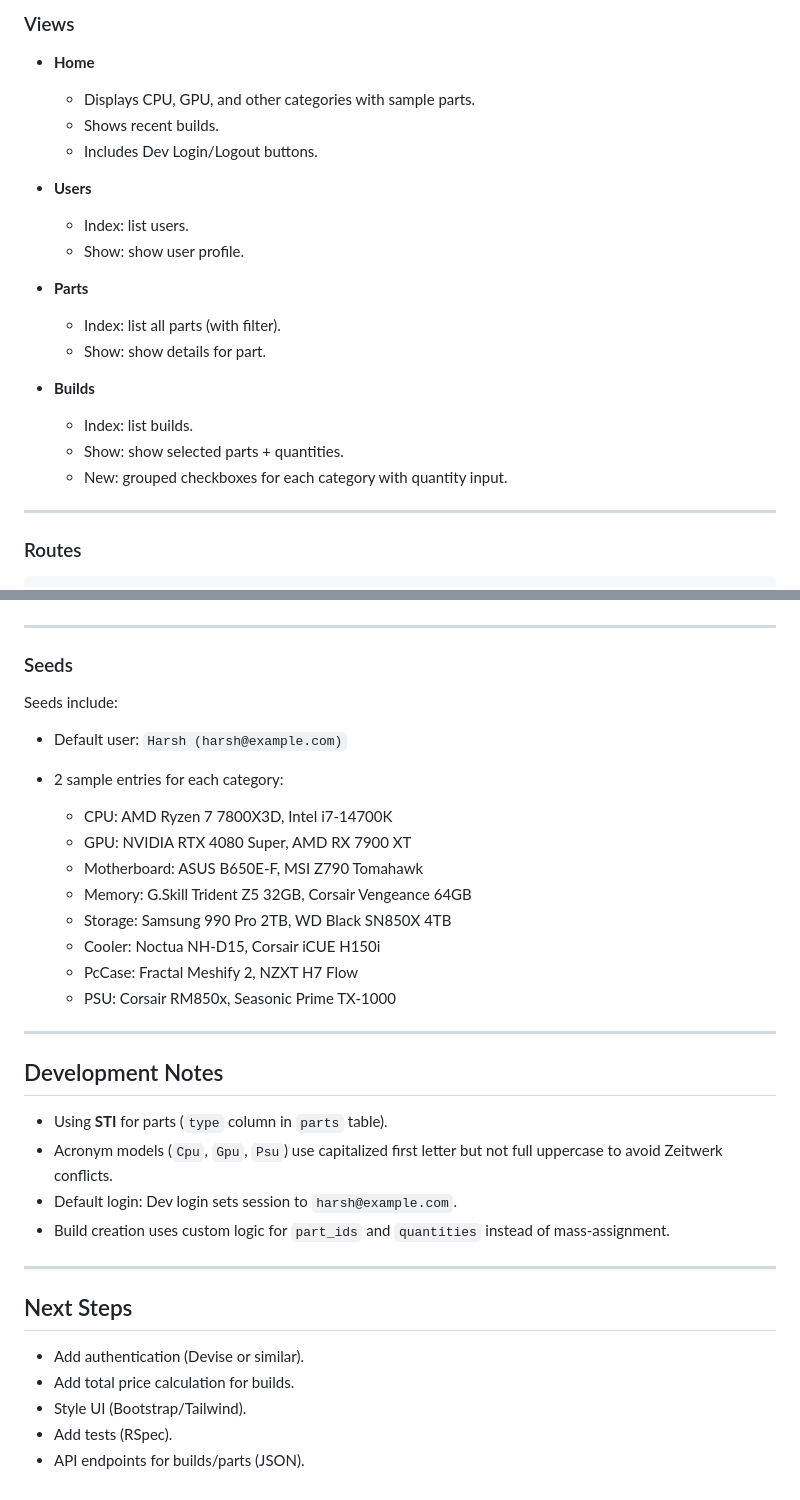
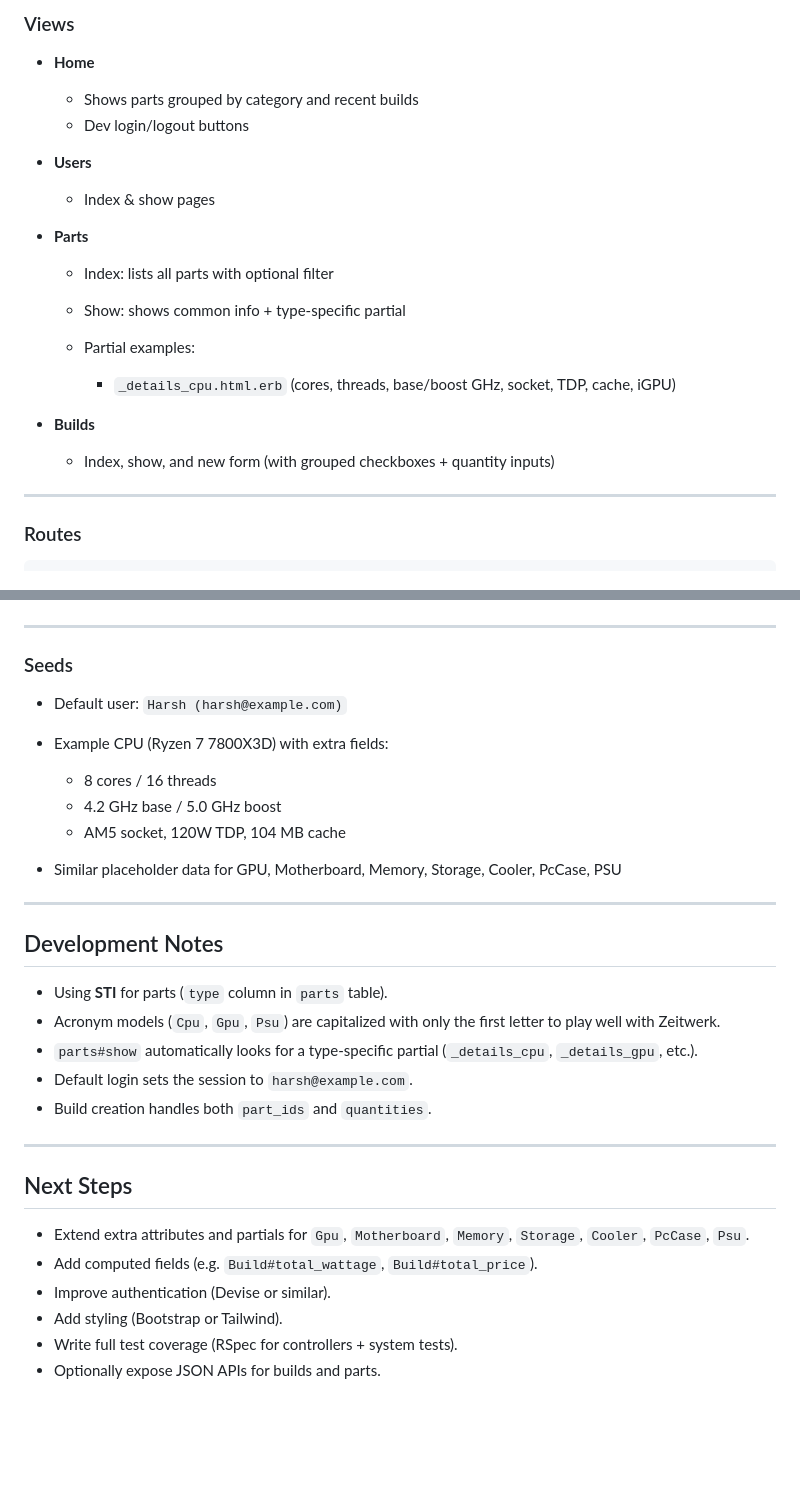
Before and after one commit to harshwadhawe/Project-1-SE, a Markdown page: README.md, 2 parts joined by grey strips. GitHub-like rendering; blank space fills up the shorter version.

```diff
--- a/README.md
+++ b/README.md
@@ -83,25 +81,24 @@ PC Builder is a Ruby on Rails application that allows users to:
 
 * **Home**
 
-  * Displays CPU, GPU, and other categories with sample parts.
-  * Shows recent builds.
-  * Includes Dev Login/Logout buttons.
+  * Shows parts grouped by category and recent builds
+  * Dev login/logout buttons
 
 * **Users**
 
-  * Index: list users.
-  * Show: show user profile.
+  * Index & show pages
 
 * **Parts**
 
-  * Index: list all parts (with filter).
-  * Show: show details for part.
+  * Index: lists all parts with optional filter
+  * Show: shows common info + type-specific partial
+  * Partial examples:
+
+    * `_details_cpu.html.erb` (cores, threads, base/boost GHz, socket, TDP, cache, iGPU)
 
 * **Builds**
 
-  * Index: list builds.
-  * Show: show selected parts + quantities.
-  * New: grouped checkboxes for each category with quantity input.
+  * Index, show, and new form (with grouped checkboxes + quantity inputs)
 
 ---
 
@@ -124,35 +121,31 @@ end
 
 ### Seeds
 
-Seeds include:
+* Default user: `Harsh (harsh@example.com)`
+* Example CPU (Ryzen 7 7800X3D) with extra fields:
 
-* Default user: `Harsh (harsh@example.com)`
-* 2 sample entries for each category:
-
-  * CPU: AMD Ryzen 7 7800X3D, Intel i7-14700K
-  * GPU: NVIDIA RTX 4080 Super, AMD RX 7900 XT
-  * Motherboard: ASUS B650E-F, MSI Z790 Tomahawk
-  * Memory: G.Skill Trident Z5 32GB, Corsair Vengeance 64GB
-  * Storage: Samsung 990 Pro 2TB, WD Black SN850X 4TB
-  * Cooler: Noctua NH-D15, Corsair iCUE H150i
-  * PcCase: Fractal Meshify 2, NZXT H7 Flow
-  * PSU: Corsair RM850x, Seasonic Prime TX-1000
+  * 8 cores / 16 threads
+  * 4.2 GHz base / 5.0 GHz boost
+  * AM5 socket, 120W TDP, 104 MB cache
+* Similar placeholder data for GPU, Motherboard, Memory, Storage, Cooler, PcCase, PSU
 
 ---
 
 ## Development Notes
 
 * Using **STI** for parts (`type` column in `parts` table).
-* Acronym models (`Cpu`, `Gpu`, `Psu`) use capitalized first letter but not full uppercase to avoid Zeitwerk conflicts.
-* Default login: Dev login sets session to `harsh@example.com`.
-* Build creation uses custom logic for `part_ids` and `quantities` instead of mass-assignment.
+* Acronym models (`Cpu`, `Gpu`, `Psu`) are capitalized with only the first letter to play well with Zeitwerk.
+* `parts#show` automatically looks for a type-specific partial (`_details_cpu`, `_details_gpu`, etc.).
+* Default login sets the session to `harsh@example.com`.
+* Build creation handles both `part_ids` and `quantities`.
 
 ---
 
 ## Next Steps
 
-* Add authentication (Devise or similar).
-* Add total price calculation for builds.
-* Style UI (Bootstrap/Tailwind).
-* Add tests (RSpec).
-* API endpoints for builds/parts (JSON).
+* Extend extra attributes and partials for `Gpu`, `Motherboard`, `Memory`, `Storage`, `Cooler`, `PcCase`, `Psu`.
+* Add computed fields (e.g. `Build#total_wattage`, `Build#total_price`).
+* Improve authentication (Devise or similar).
+* Add styling (Bootstrap or Tailwind).
+* Write full test coverage (RSpec for controllers + system tests).
+* Optionally expose JSON APIs for builds and parts.
```
Also changed, not shown: other parts of README.md (+27 -29 lines).
